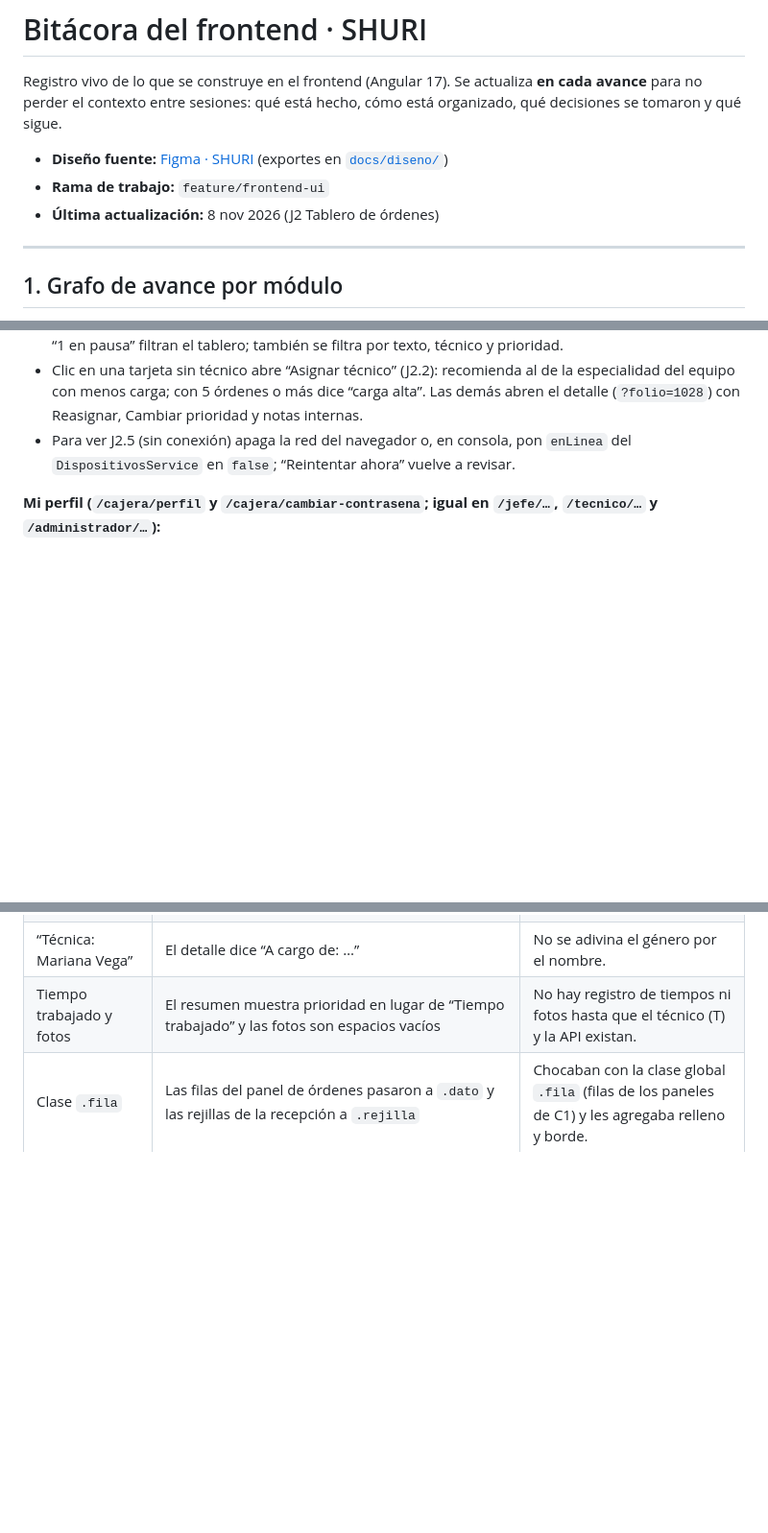
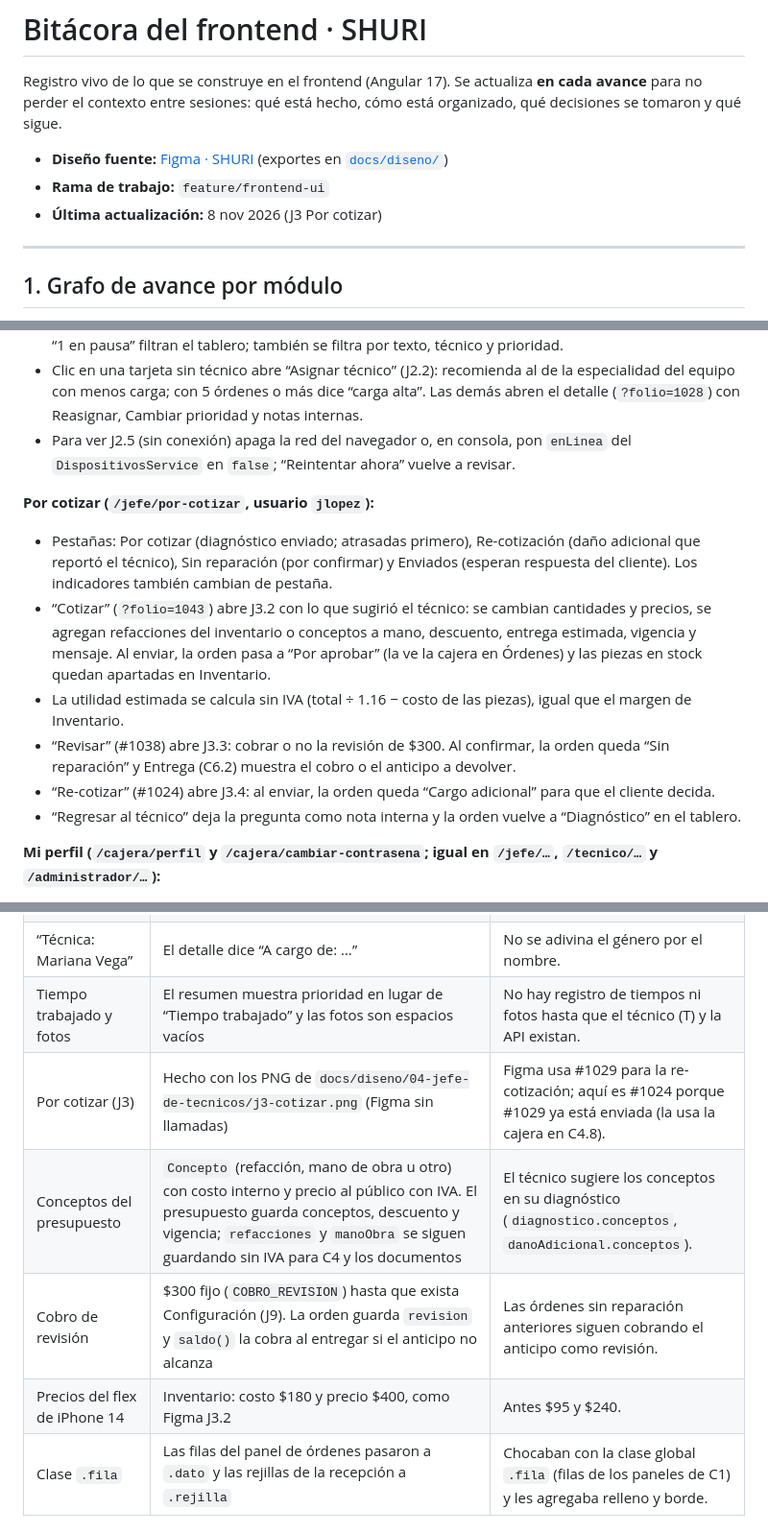
Before and after one commit to dianaaochoa/SHURI-Sistema-Gestion, a Markdown page: frontend/BITACORA.md, 3 parts joined by grey strips. Shown at 96% size. Rendered like a GitHub page; blank space fills up the shorter version.

```diff
--- a/frontend/BITACORA.md
+++ b/frontend/BITACORA.md
@@ -4,7 +4,7 @@ Registro vivo de lo que se construye en el frontend (Angular 17). Se actualiza *
 
 - **Diseño fuente:** [Figma · SHURI](https://www.figma.com/design/wUFXid6RcC3a6H9iEdokWi/Untitled) (exportes en [`docs/diseno/`](../docs/diseno/README.md))
 - **Rama de trabajo:** `feature/frontend-ui`
-- **Última actualización:** 8 nov 2026 (J2 Tablero de órdenes)
+- **Última actualización:** 8 nov 2026 (J3 Por cotizar)
 
 ---
 
@@ -441,6 +458,14 @@ Los nombres y puestos son los de las pantallas de Figma (Verónica Castillo, Ana
 - Clic en una tarjeta sin técnico abre “Asignar técnico” (J2.2): recomienda al de la especialidad del equipo con menos carga; con 5 órdenes o más dice “carga alta”. Las demás abren el detalle (`?folio=1028`) con Reasignar, Cambiar prioridad y notas internas.
 - Para ver J2.5 (sin conexión) apaga la red del navegador o, en consola, pon `enLinea` del `DispositivosService` en `false`; “Reintentar ahora” vuelve a revisar.
 
+**Por cotizar (`/jefe/por-cotizar`, usuario `jlopez`):**
+- Pestañas: Por cotizar (diagnóstico enviado; atrasadas primero), Re-cotización (daño adicional que reportó el técnico), Sin reparación (por confirmar) y Enviados (esperan respuesta del cliente). Los indicadores también cambian de pestaña.
+- “Cotizar” (`?folio=1043`) abre J3.2 con lo que sugirió el técnico: se cambian cantidades y precios, se agregan refacciones del inventario o conceptos a mano, descuento, entrega estimada, vigencia y mensaje. Al enviar, la orden pasa a “Por aprobar” (la ve la cajera en Órdenes) y las piezas en stock quedan apartadas en Inventario.
+- La utilidad estimada se calcula sin IVA (total ÷ 1.16 − costo de las piezas), igual que el margen de Inventario.
+- “Revisar” (#1038) abre J3.3: cobrar o no la revisión de $300. Al confirmar, la orden queda “Sin reparación” y Entrega (C6.2) muestra el cobro o el anticipo a devolver.
+- “Re-cotizar” (#1024) abre J3.4: al enviar, la orden queda “Cargo adicional” para que el cliente decida.
+- “Regresar al técnico” deja la pregunta como nota interna y la orden vuelve a “Diagnóstico” en el tablero.
+
 **Mi perfil (`/cajera/perfil` y `/cajera/cambiar-contrasena`; igual en `/jefe/…`, `/tecnico/…` y `/administrador/…`):**
 - Se abre desde el menú de usuario. “Cambiar contraseña” lleva a la misma pantalla con el cursor en la contraseña actual.
 - Para cambiarla: la actual (`Shuri2026!` en los usuarios de prueba), una nueva con 8 caracteres, mayúscula y número, y repetirla. El símbolo es opcional y sube la seguridad de “Buena” a “Segura”.
@@ -725,6 +758,10 @@ Reglas tomadas del [README principal](../README.md) (sección 12) y de [`.github
 | Órdenes nuevas de prueba (J2) | #1040 Moto G84 y #1039 Redmi Note 12 en diagnóstico con Luis | Con ellas J1 marca 14 órdenes abiertas, como Figma. |
 | “Técnica: Mariana Vega” | El detalle dice “A cargo de: …” | No se adivina el género por el nombre. |
 | Tiempo trabajado y fotos | El resumen muestra prioridad en lugar de “Tiempo trabajado” y las fotos son espacios vacíos | No hay registro de tiempos ni fotos hasta que el técnico (T) y la API existan. |
+| Por cotizar (J3) | Hecho con los PNG de `docs/diseno/04-jefe-de-tecnicos/j3-cotizar.png` (Figma sin llamadas) | Figma usa #1029 para la re-cotización; aquí es #1024 porque #1029 ya está enviada (la usa la cajera en C4.8). |
+| Conceptos del presupuesto | `Concepto` (refacción, mano de obra u otro) con costo interno y precio al público con IVA. El presupuesto guarda conceptos, descuento y vigencia; `refacciones` y `manoObra` se siguen guardando sin IVA para C4 y los documentos | El técnico sugiere los conceptos en su diagnóstico (`diagnostico.conceptos`, `danoAdicional.conceptos`). |
+| Cobro de revisión | $300 fijo (`COBRO_REVISION`) hasta que exista Configuración (J9). La orden guarda `revision` y `saldo()` la cobra al entregar si el anticipo no alcanza | Las órdenes sin reparación anteriores siguen cobrando el anticipo como revisión. |
+| Precios del flex de iPhone 14 | Inventario: costo $180 y precio $400, como Figma J3.2 | Antes $95 y $240. |
 | Clase `.fila` | Las filas del panel de órdenes pasaron a `.dato` y las rejillas de la recepción a `.rejilla` | Chocaban con la clase global `.fila` (filas de los paneles de C1) y les agregaba relleno y borde. |
 
 ## 9. Pendientes conocidos
```
Also changed, not shown: other parts of frontend/BITACORA.md (+43 -6 lines).
